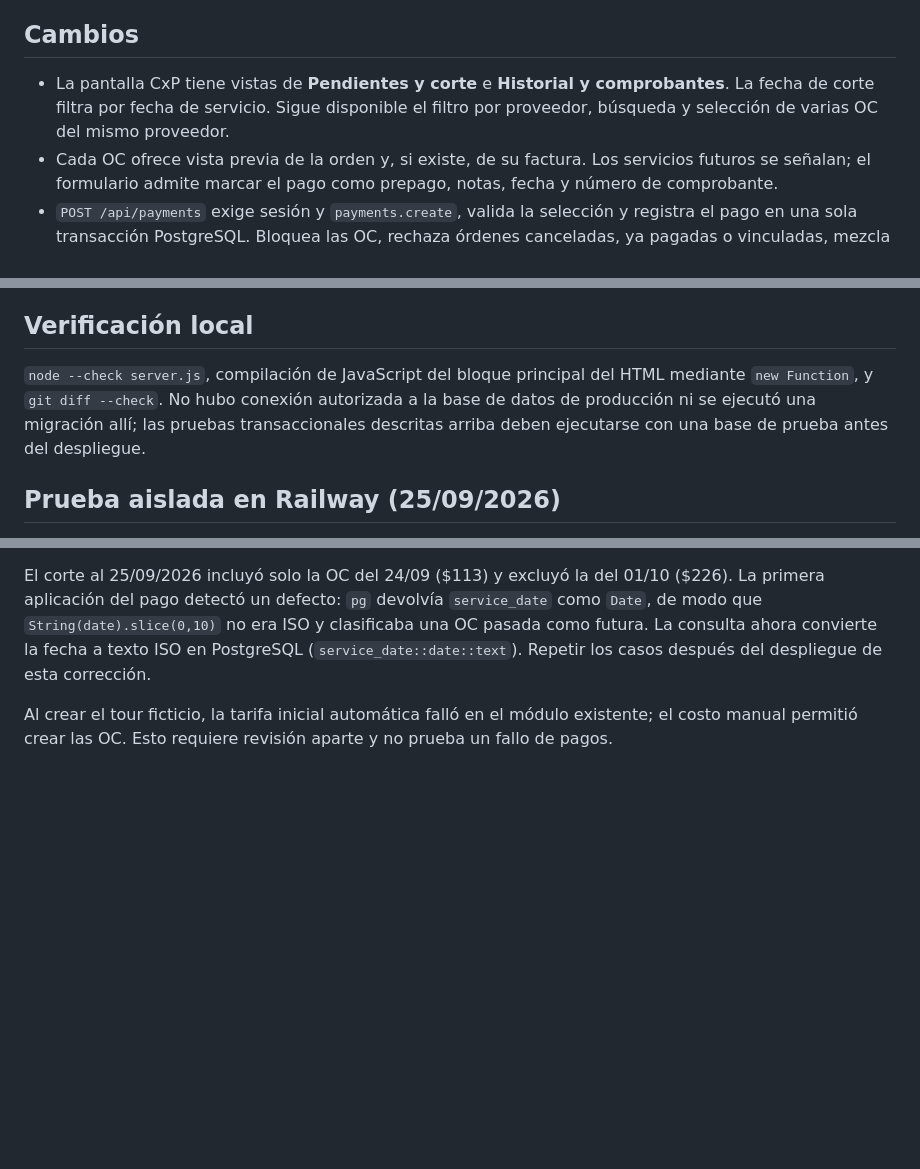
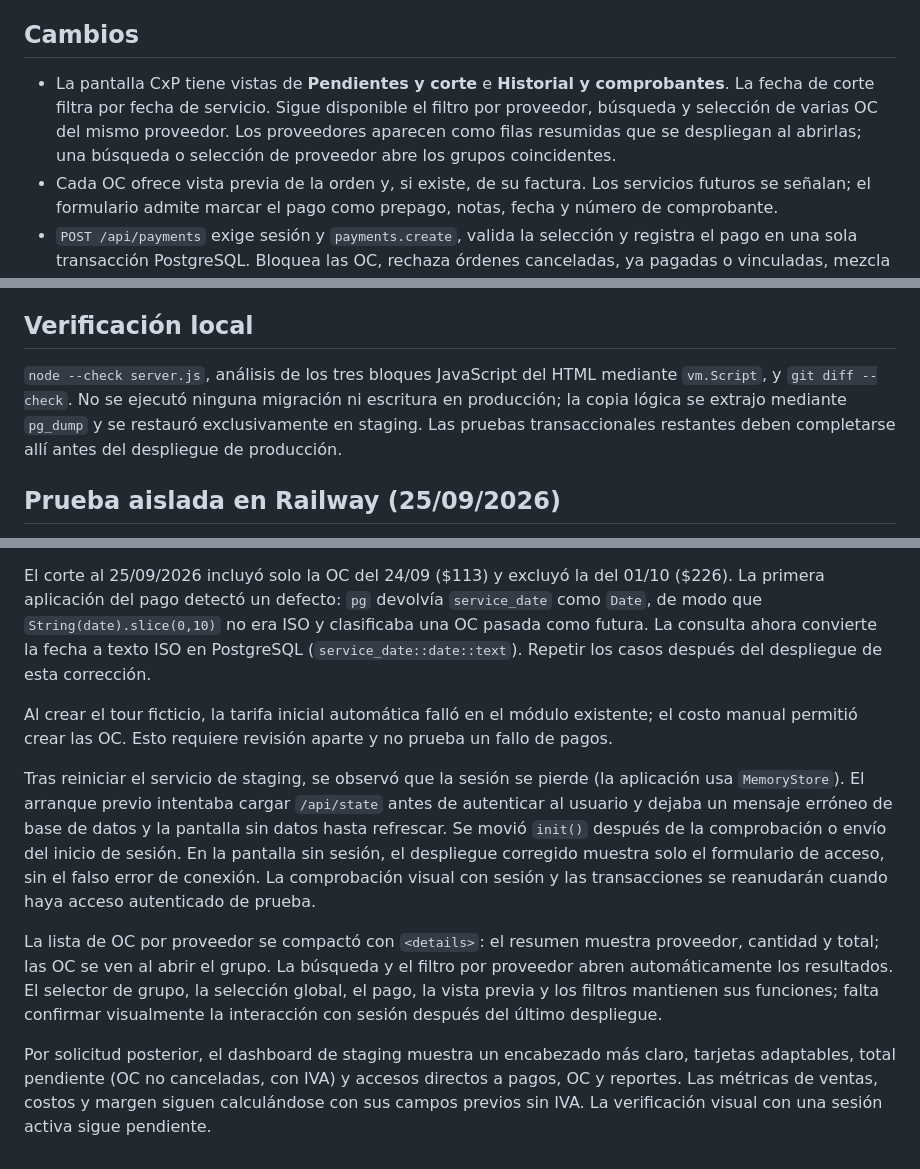
Before and after one commit to FabianMejias/tour-manager, a Markdown page: CUENTAS_POR_PAGAR.md, 3 parts joined by grey strips. Rendered like a GitHub page; blank space fills up the shorter version.

Commit message:
Documentar cambios y límites de prueba CxP

```diff
--- a/CUENTAS_POR_PAGAR.md
+++ b/CUENTAS_POR_PAGAR.md
@@ -8,7 +8,7 @@ Antes de este cambio, el navegador creaba pagos dentro de una copia completa del
 
 ## Cambios
 
-- La pantalla CxP tiene vistas de **Pendientes y corte** e **Historial y comprobantes**. La fecha de corte filtra por fecha de servicio. Sigue disponible el filtro por proveedor, búsqueda y selección de varias OC del mismo proveedor.
+- La pantalla CxP tiene vistas de **Pendientes y corte** e **Historial y comprobantes**. La fecha de corte filtra por fecha de servicio. Sigue disponible el filtro por proveedor, búsqueda y selección de varias OC del mismo proveedor. Los proveedores aparecen como filas resumidas que se despliegan al abrirlas; una búsqueda o selección de proveedor abre los grupos coincidentes.
 - Cada OC ofrece vista previa de la orden y, si existe, de su factura. Los servicios futuros se señalan; el formulario admite marcar el pago como prepago, notas, fecha y número de comprobante.
 - `POST /api/payments` exige sesión y `payments.create`, valida la selección y registra el pago en una sola transacción PostgreSQL. Bloquea las OC, rechaza órdenes canceladas, ya pagadas o vinculadas, mezcla de proveedores o monedas y servicios futuros sin marca de prepago. Incrementa `sequences.P` dentro de la transacción y escribe el pago, sus relaciones y el estado de las OC.
 - Una migración aditiva al iniciar el servidor agrega `payments.is_prepayment BOOLEAN NOT NULL DEFAULT FALSE`. Los pagos previos se leen como pagos ordinarios; se conservan sus números y relaciones. El comprobante muestra tipo y notas y se puede imprimir o guardar como PDF con la función existente.
@@ -22,7 +22,7 @@ La ruta general de estado todavía acepta escrituras de módulos anteriores; con
 
 ## Verificación local
 
-`node --check server.js`, compilación de JavaScript del bloque principal del HTML mediante `new Function`, y `git diff --check`. No hubo conexión autorizada a la base de datos de producción ni se ejecutó una migración allí; las pruebas transaccionales descritas arriba deben ejecutarse con una base de prueba antes del despliegue.
+`node --check server.js`, análisis de los tres bloques JavaScript del HTML mediante `vm.Script`, y `git diff --check`. No se ejecutó ninguna migración ni escritura en producción; la copia lógica se extrajo mediante `pg_dump` y se restauró exclusivamente en staging. Las pruebas transaccionales restantes deben completarse allí antes del despliegue de producción.
 
 ## Prueba aislada en Railway (25/09/2026)
 
@@ -31,3 +31,9 @@ Se creó el entorno `cxp-staging`, conectado exclusivamente a la rama `cxp-stagi
 El corte al 25/09/2026 incluyó solo la OC del 24/09 ($113) y excluyó la del 01/10 ($226). La primera aplicación del pago detectó un defecto: `pg` devolvía `service_date` como `Date`, de modo que `String(date).slice(0,10)` no era ISO y clasificaba una OC pasada como futura. La consulta ahora convierte la fecha a texto ISO en PostgreSQL (`service_date::date::text`). Repetir los casos después del despliegue de esta corrección.
 
 Al crear el tour ficticio, la tarifa inicial automática falló en el módulo existente; el costo manual permitió crear las OC. Esto requiere revisión aparte y no prueba un fallo de pagos.
+
+Tras reiniciar el servicio de staging, se observó que la sesión se pierde (la aplicación usa `MemoryStore`). El arranque previo intentaba cargar `/api/state` antes de autenticar al usuario y dejaba un mensaje erróneo de base de datos y la pantalla sin datos hasta refrescar. Se movió `init()` después de la comprobación o envío del inicio de sesión. En la pantalla sin sesión, el despliegue corregido muestra solo el formulario de acceso, sin el falso error de conexión. La comprobación visual con sesión y las transacciones se reanudarán cuando haya acceso autenticado de prueba.
+
+La lista de OC por proveedor se compactó con `<details>`: el resumen muestra proveedor, cantidad y total; las OC se ven al abrir el grupo. La búsqueda y el filtro por proveedor abren automáticamente los resultados. El selector de grupo, la selección global, el pago, la vista previa y los filtros mantienen sus funciones; falta confirmar visualmente la interacción con sesión después del último despliegue.
+
+Por solicitud posterior, el dashboard de staging muestra un encabezado más claro, tarjetas adaptables, total pendiente (OC no canceladas, con IVA) y accesos directos a pagos, OC y reportes. Las métricas de ventas, costos y margen siguen calculándose con sus campos previos sin IVA. La verificación visual con una sesión activa sigue pendiente.
```
